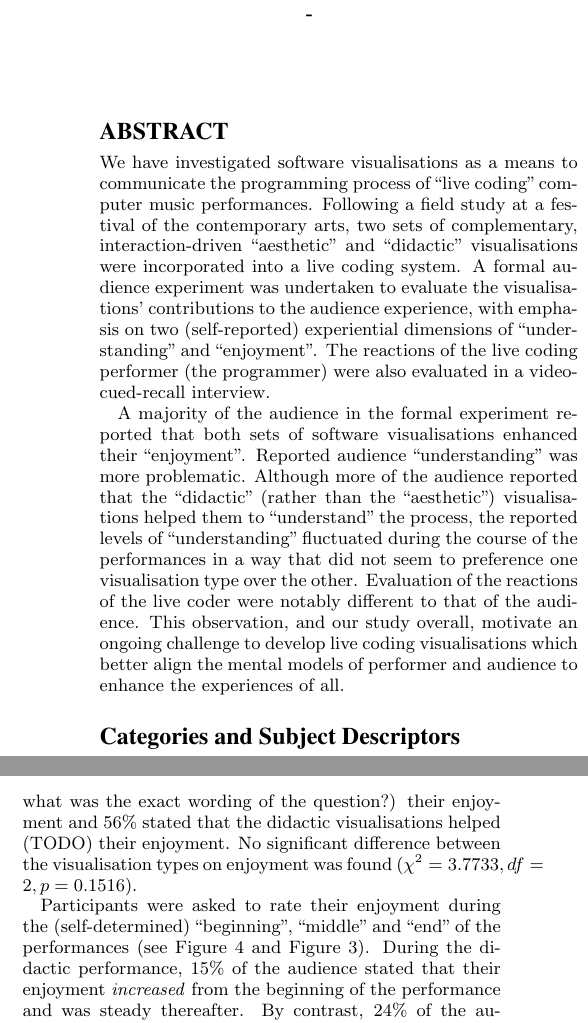
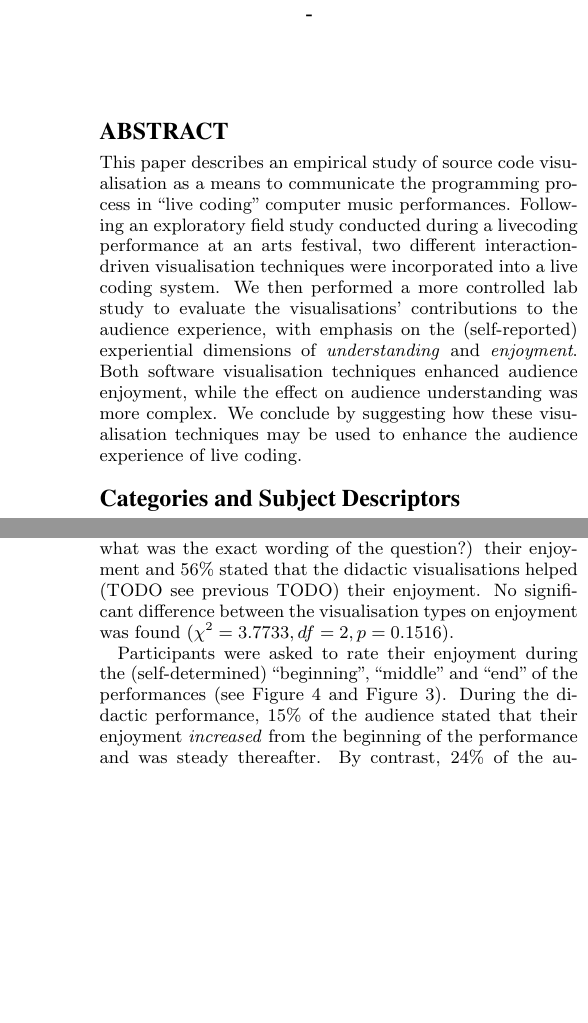
Before and after one commit to arrian/research-project, a LaTeX paper (ozchi-paper/arrian-ozchi-2014.tex): two parts of the columns of pages 1 and 3 of 4, joined at a grey line, cut so that both start at the same text, the shorter picture padded with empty space. Compiled offline with pdfLaTeX.

Commit message:
ben fix up abstract

```diff
--- a/ozchi-paper/arrian-ozchi-2014.tex
+++ b/ozchi-paper/arrian-ozchi-2014.tex
@@ -23,33 +23,20 @@
 
 \maketitle
 \begin{abstract}
-
-  We have investigated software visualisations as a means to
-  communicate the programming process of ``live coding'' computer
-  music performances. Following a field study at a festival of the
-  contemporary arts, two sets of complementary, interaction-driven
-  ``aesthetic'' and ``didactic'' visualisations were incorporated into a
-  live coding system. A formal audience experiment was undertaken to
-  evaluate the visualisations' contributions to the audience
-  experience, with emphasis on two (self-reported) experiential
-  dimensions of ``understanding'' and ``enjoyment''. The reactions of
-  the live coding performer (the programmer) were also evaluated in a
-  video-cued-recall interview.
-
-  A majority of the audience in the formal experiment reported that
-  both sets of software visualisations enhanced their ``enjoyment''.
-  Reported audience ``understanding'' was more problematic. Although
-  more of the audience reported that the ``didactic'' (rather than the
-  ``aesthetic'') visualisations helped them to ``understand'' the
-  process, the reported levels of ``understanding'' fluctuated during
-  the course of the performances in a way that did not seem to
-  preference one visualisation type over the other. Evaluation of the
-  reactions of the live coder were notably different to that of the
-  audience. This observation, and our study overall, motivate an
-  ongoing challenge to develop live coding visualisations which better
-  align the mental models of performer and audience to enhance the
-  experiences of all.
-
+  This paper describes an empirical study of source code visualisation
+  as a means to communicate the programming process in ``live coding''
+  computer music performances. Following an exploratory field study
+  conducted during a livecoding performance at an arts festival, two
+  different interaction-driven visualisation techniques were
+  incorporated into a live coding system. We then performed a more
+  controlled lab study to evaluate the visualisations' contributions
+  to the audience experience, with emphasis on the (self-reported)
+  experiential dimensions of \emph{understanding} and
+  \emph{enjoyment}. Both software visualisation techniques enhanced
+  audience enjoyment, while the effect on audience understanding was
+  more complex. We conclude by suggesting how these visualisation
+  techniques may be used to enhance the audience experience of live
+  coding.
 \end{abstract}
 
 \category{H.5}{Information Interfaces and Presentation}{Miscellaneous}
@@ -272,9 +258,10 @@ visualisation conditions had a positive effect on their
 \textbf{enjoyment} of the performance: $76\%$ stated that the
 aesthetic visualisations \emph{improved} (TODO: you had `helped'
 here---what was the exact wording of the question?) their enjoyment
-and $56\%$ stated that the didactic visualisations helped (TODO) their
-enjoyment. No significant difference between the visualisation types
-on enjoyment was found ($\chi^2=3.7733,df=2,p=0.1516$).
+and $56\%$ stated that the didactic visualisations helped (TODO see
+previous TODO) their enjoyment. No significant difference between the
+visualisation types on enjoyment was found
+($\chi^2=3.7733,df=2,p=0.1516$).
 
 Participants were asked to rate their enjoyment during the
 (self-determined) ``beginning'', ``middle'' and ``end'' of the
```
Also changed, not shown: ozchi-paper/arrian-ozchi-2014.tex (19 more changed lines).
